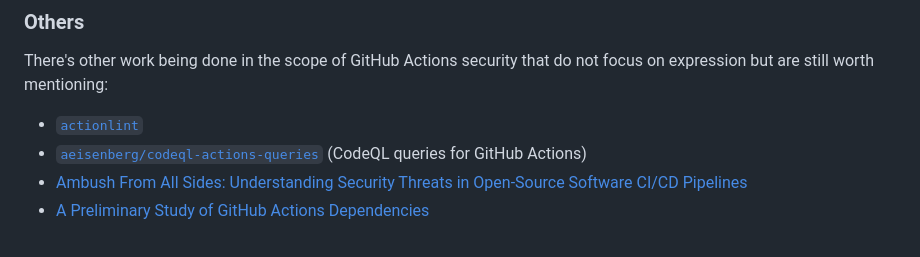
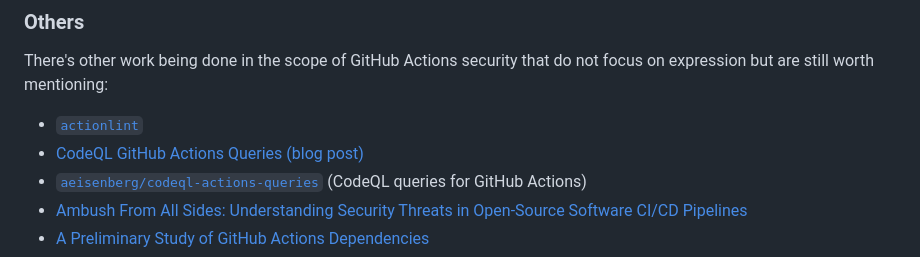
Before and after one commit to ericcornelissen/ades, a Markdown page: README.md, the part around the change printed below. Rendered like a GitHub page.

Commit message:
Add CodeQL queries for GitHub Actions as related work
Signed-off-by: Eric Cornelissen <ericornelissen@gmail.com>

```diff
--- a/README.md
+++ b/README.md
@@ -131,6 +131,7 @@ There's other work being done in the scope of GitHub Actions security that do no
 expression but are still worth mentioning:
 
 - [`actionlint`]
+- [CodeQL GitHub Actions Queries (blog post)]
 - [`aeisenberg/codeql-actions-queries`]  (CodeQL queries for GitHub Actions)
 - [Ambush From All Sides: Understanding Security Threats in Open-Source Software CI/CD Pipelines]
 - [A Preliminary Study of GitHub Actions Dependencies]
```
Also changed, not shown: other parts of README.md (+1 -0 lines).
